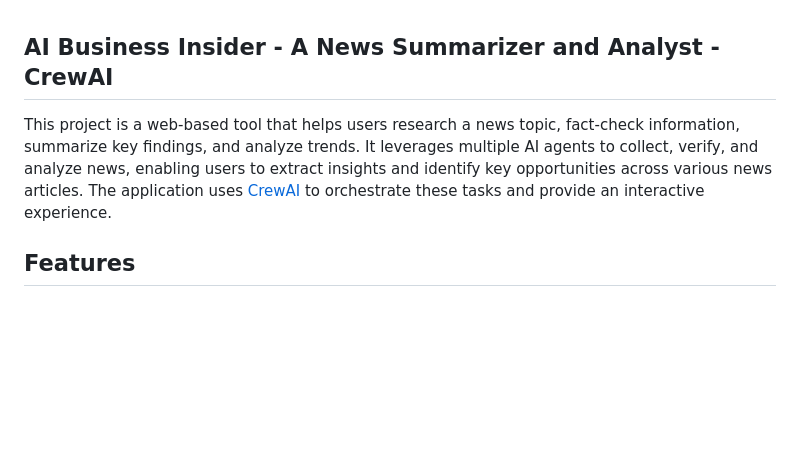
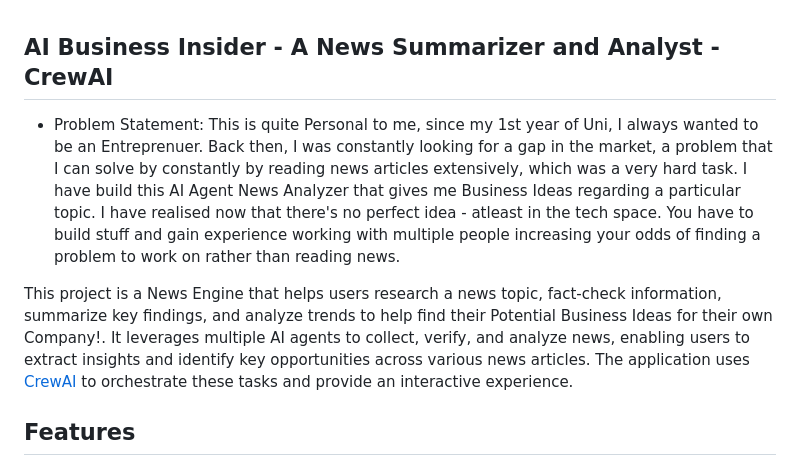
Before and after one commit to Madhuvod/AI-Business-Insider, a Markdown page: README.md, the part around the change. GitHub-like rendering; blank space fills up the shorter version.

```diff
--- a/README.md
+++ b/README.md
@@ -1,7 +1,8 @@
 ## AI Business Insider - A News Summarizer and Analyst - CrewAI
 
+- Problem Statement: This is quite Personal to me, since my 1st year of Uni, I always wanted to be an Entreprenuer. Back then, I was constantly looking for a gap in the market, a problem that I can solve by constantly by reading news articles extensively, which was a very hard task. I have build this AI Agent News Analyzer that gives me Business Ideas regarding a particular topic. I have realised now that there's no perfect idea -  atleast in the tech space. You have to build stuff and gain experience working with multiple people increasing your odds of finding a problem to work on rather than reading news.
 
-This project is a web-based tool that helps users research a news topic, fact-check information, summarize key findings, and analyze trends. It leverages multiple AI agents to collect, verify, and analyze news, enabling users to extract insights and identify key opportunities across various news articles. The application uses [CrewAI](https://crewai.com/) to orchestrate these tasks and provide an interactive experience.
+This project is a News Engine that helps users research a news topic, fact-check information, summarize key findings, and analyze trends to help find their Potential Business Ideas for their own Company!. It leverages multiple AI agents to collect, verify, and analyze news, enabling users to extract insights and identify key opportunities across various news articles. The application uses [CrewAI](https://crewai.com/) to orchestrate these tasks and provide an interactive experience.
 
 ## Features
 
```
